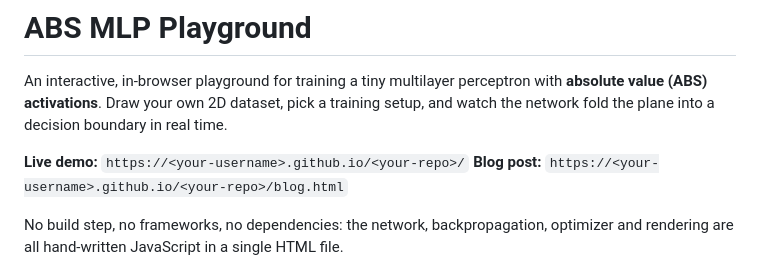
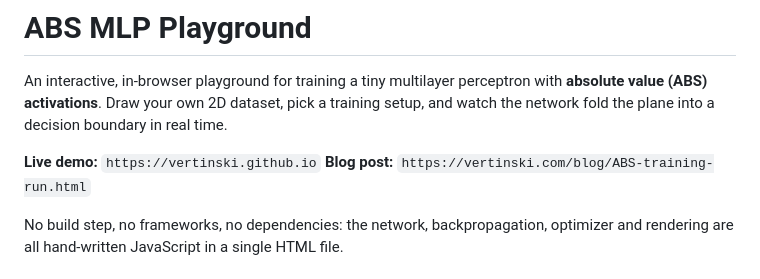
Before and after one commit to vertinski/vertinski.github.io, a Markdown page: README.md, the part around the change. GitHub-like rendering.

```diff
--- a/README.md
+++ b/README.md
@@ -2,8 +2,8 @@
 
 An interactive, in-browser playground for training a tiny multilayer perceptron with **absolute value (ABS) activations**. Draw your own 2D dataset, pick a training setup, and watch the network fold the plane into a decision boundary in real time.
 
-**Live demo:** `https://<your-username>.github.io/<your-repo>/`
-**Blog post:** `https://<your-username>.github.io/<your-repo>/blog.html`
+**Live demo:** `https://vertinski.github.io`
+**Blog post:** `https://vertinski.com/blog/ABS-training-run.html`
 
 No build step, no frameworks, no dependencies: the network, backpropagation, optimizer and rendering are all hand-written JavaScript in a single HTML file.
 
```
